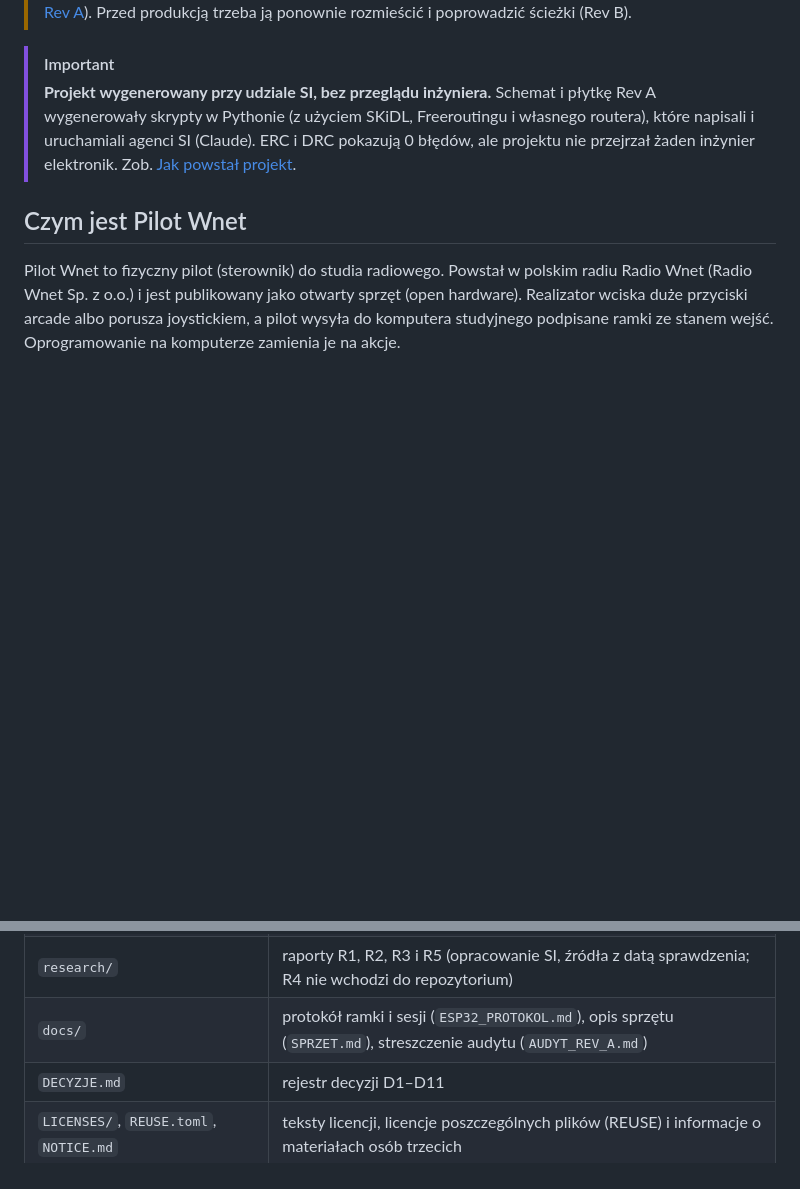
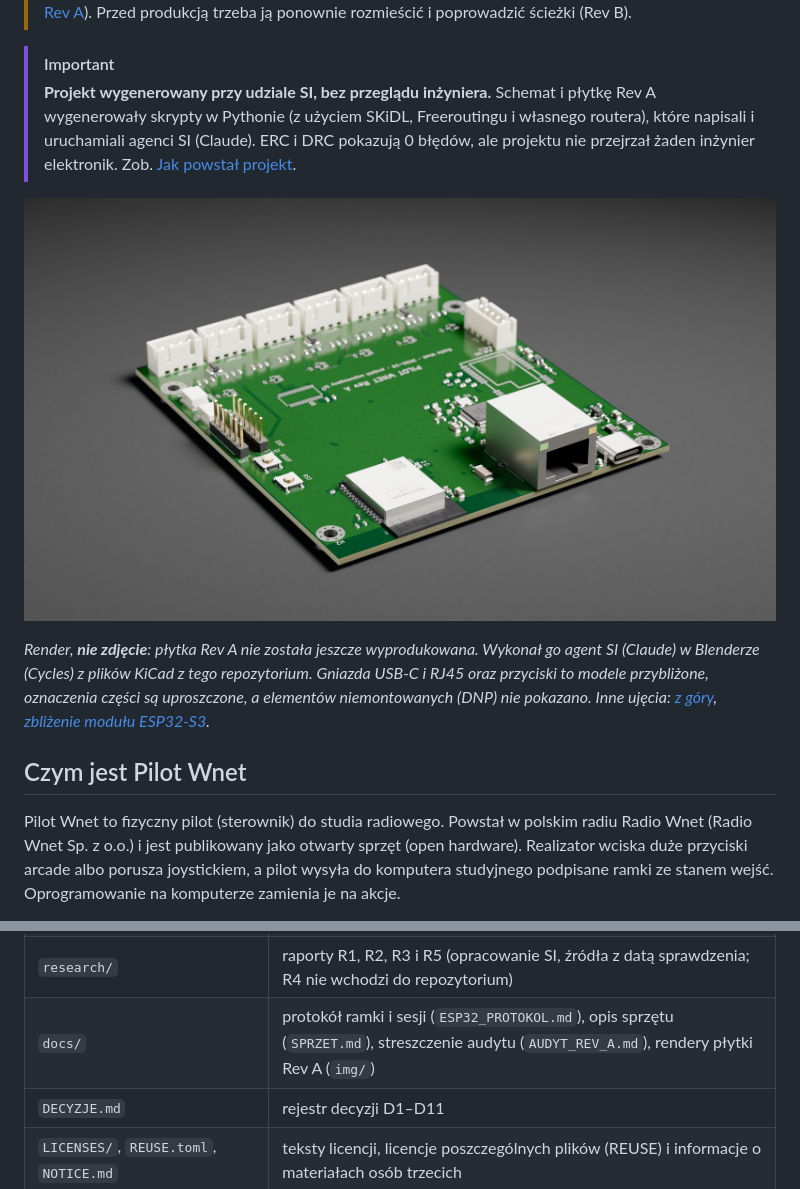
Before and after one commit to radiownet/pilot-wnet, a Markdown page: README.pl.md, 2 parts joined by grey strips. Rendered like a GitHub page; pictures changed too: docs/img/pilot-wnet-rev-a-render.jpg (added); blank space fills up the shorter version.

```diff
--- a/README.pl.md
+++ b/README.pl.md
@@ -10,6 +10,10 @@ English: [README.md](README.md)
 
 > [!IMPORTANT]
 > **Projekt wygenerowany przy udziale SI, bez przeglądu inżyniera.** Schemat i płytkę Rev A wygenerowały skrypty w Pythonie (z użyciem SKiDL, Freeroutingu i własnego routera), które napisali i uruchamiali agenci SI (Claude). ERC i DRC pokazują 0 błędów, ale projektu nie przejrzał żaden inżynier elektronik. Zob. [Jak powstał projekt](#jak-powstał-projekt).
+
+![Render płytki Pilot Wnet Rev A: moduł ESP32-S3, kontroler Ethernet W5500, gniazda RJ45 i USB-C, złącza JST XH przycisków](docs/img/pilot-wnet-rev-a-render.jpg)
+
+*Render, **nie zdjęcie**: płytka Rev A nie została jeszcze wyprodukowana. Wykonał go agent SI (Claude) w Blenderze (Cycles) z plików KiCad z tego repozytorium. Gniazda USB-C i RJ45 oraz przyciski to modele przybliżone, oznaczenia części są uproszczone, a elementów niemontowanych (DNP) nie pokazano. Inne ujęcia: [z góry](docs/img/pilot-wnet-rev-a-render-top.jpg), [zbliżenie modułu ESP32-S3](docs/img/pilot-wnet-rev-a-render-esp32.jpg).*
 
 ## Czym jest Pilot Wnet
 
@@ -100,7 +104,7 @@ Rev B ma być krokiem, w którym prowadzenie przejmują ludzie: ponowne trasowan
 | `blender/` | generator modelu 3D i renderów obudowy (Blender w trybie wsadowym; wyników i grafiki blatu nie ma w repozytorium) |
 | `zamowienie/` | instrukcja zamówienia Rev A (tylko informacyjnie: Rev A nie zamawiać) |
 | `research/` | raporty R1, R2, R3 i R5 (opracowanie SI, źródła z datą sprawdzenia; R4 nie wchodzi do repozytorium) |
-| `docs/` | protokół ramki i sesji (`ESP32_PROTOKOL.md`), opis sprzętu (`SPRZET.md`), streszczenie audytu (`AUDYT_REV_A.md`) |
+| `docs/` | protokół ramki i sesji (`ESP32_PROTOKOL.md`), opis sprzętu (`SPRZET.md`), streszczenie audytu (`AUDYT_REV_A.md`), rendery płytki Rev A (`img/`) |
 | `DECYZJE.md` | rejestr decyzji D1–D11 |
 | `LICENSES/`, `REUSE.toml`, `NOTICE.md` | teksty licencji, licencje poszczególnych plików (REUSE) i informacje o materiałach osób trzecich |
 | `.github/` | workflow CI, szablony zgłoszeń i pull requestów |
```
Also changed, not shown: NOTICE.md (+1 -1 lines), README.md (+5 -1 lines), docs/img/pilot-wnet-rev-a-render-esp32.jpg (added), docs/img/pilot-wnet-rev-a-render-top.jpg (added).
